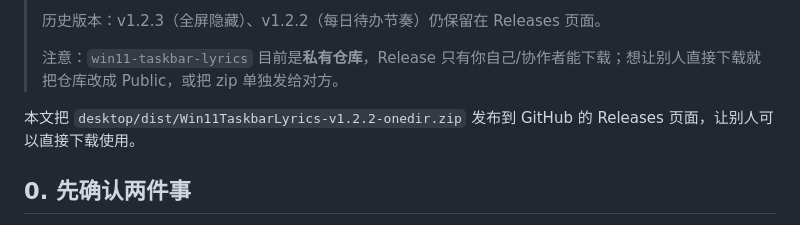
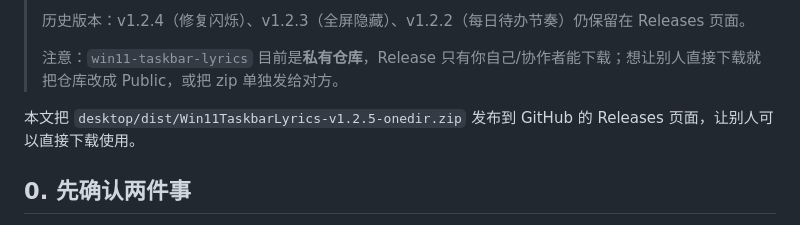
Before and after one commit to luongthimydieu/win11-taskbar-lyrics, a Markdown page: docs/07-发布exe到GitHub.md, the part around one of its changes. Drawn GitHub-style.

Commit message:
docs: v1.2.5 released, occlusion fix notes

```diff
--- a/docs/07-发布exe到GitHub.md
+++ b/docs/07-发布exe到GitHub.md
@@ -8,9 +8,9 @@
 >
-> 历史版本：v1.2.3（全屏隐藏）、v1.2.2（每日待办节奏）仍保留在 Releases 页面。
+> 历史版本：v1.2.4（修复闪烁）、v1.2.3（全屏隐藏）、v1.2.2（每日待办节奏）仍保留在 Releases 页面。
 >
 > 注意：`win11-taskbar-lyrics` 目前是**私有仓库**，Release 只有你自己/协作者能下载；想让别人直接下载就把仓库改成 Public，或把 zip 单独发给对方。
 
-本文把 `desktop/dist/Win11TaskbarLyrics-v1.2.2-onedir.zip` 发布到 GitHub 的 Releases 页面，让别人可以直接下载使用。
+本文把 `desktop/dist/Win11TaskbarLyrics-v1.2.5-onedir.zip` 发布到 GitHub 的 Releases 页面，让别人可以直接下载使用。
 
 ## 0. 先确认两件事
 
```
Also changed, not shown: other parts of docs/07-发布exe到GitHub.md (+4 -4 lines), README.md (+1 -1 lines), docs/05-更新日志.md (+2 -1 lines).
